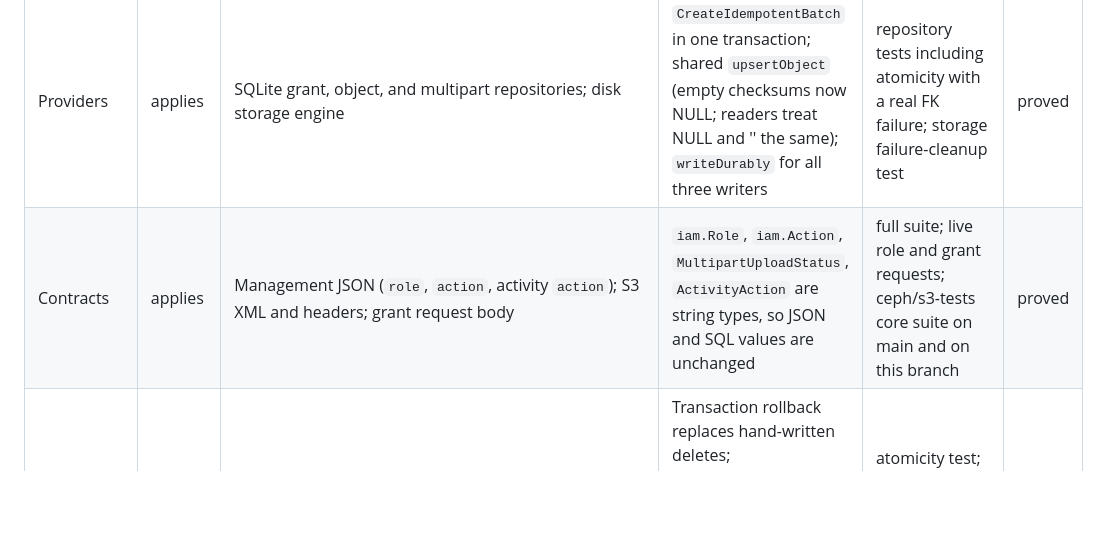
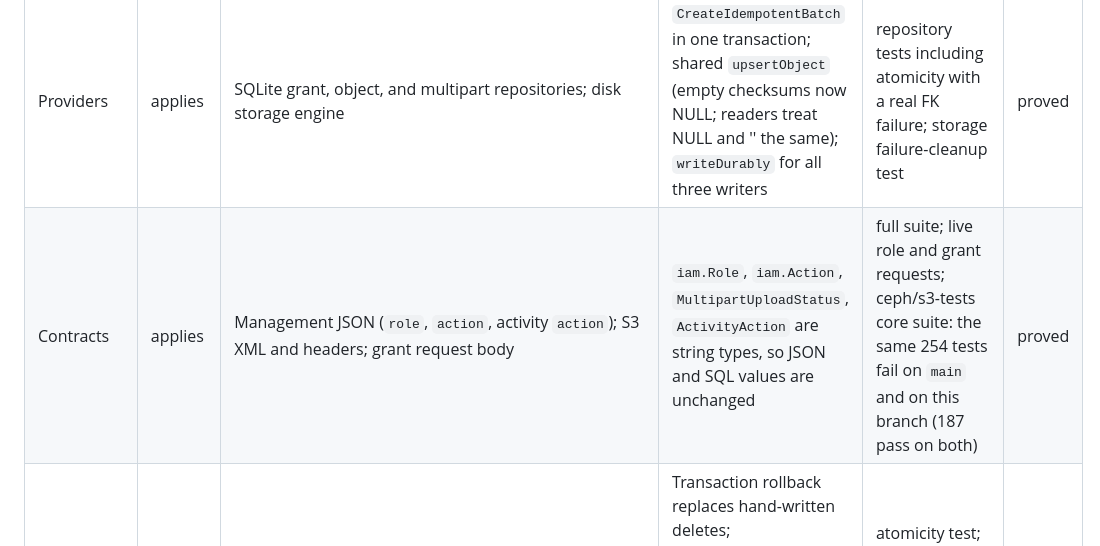
Before and after one commit to i-got-this-faa/fbs-core, a Markdown page: docs/surface-ledger.md, the part around the change. Drawn GitHub-style; blank space fills up the shorter version.

Commit message:
docs: record the ceph/s3-tests comparison in the surface ledger
The core suite fails the same 254 tests on main and on this branch, and
passes the same 187.

Co-Authored-By: Claude Opus 5.5 (1M context) <noreply@anthropic.com>

```diff
--- a/docs/surface-ledger.md
+++ b/docs/surface-ledger.md
@@ -46,7 +46,7 @@ Target behavior: a failed batch grant request changes nothing; every management
 | Entry points | applies | `POST /api/management/buckets/{bucket}/grants`; every management handler that returns 500; S3 multipart routes; `cmd/server` startup and shutdown | Transactional batch create; `internalError` logging; multipart handlers split per operation; `main` returns errors through `run` | handler and repository tests; live HTTP run; process tests | proved |
 | Clients | applies | fbs-web sends grant `actions` (`api-client.ts:790`) and DeleteObjects as `DELETE /{bucket}?delete` (`api-client.ts:674`); fbs-web filters activity by name; fbs-mobile reads `role`; fbs-cli uses `put_object` names | Keep every wire value; remove only the undocumented singular grant `action` that no client sends; keep the DELETE route and name its client | client source search; JSON values unchanged | proved |
 | Providers | applies | SQLite grant, object, and multipart repositories; disk storage engine | `CreateIdempotentBatch` in one transaction; shared `upsertObject` (empty checksums now NULL; readers treat NULL and '' the same); `writeDurably` for all three writers | repository tests including atomicity with a real FK failure; storage failure-cleanup test | proved |
-| Contracts | applies | Management JSON (`role`, `action`, activity `action`); S3 XML and headers; grant request body | `iam.Role`, `iam.Action`, `MultipartUploadStatus`, `ActivityAction` are string types, so JSON and SQL values are unchanged | full suite; live role and grant requests; ceph/s3-tests core suite on main and on this branch | proved |
+| Contracts | applies | Management JSON (`role`, `action`, activity `action`); S3 XML and headers; grant request body | `iam.Role`, `iam.Action`, `MultipartUploadStatus`, `ActivityAction` are string types, so JSON and SQL values are unchanged | full suite; live role and grant requests; ceph/s3-tests core suite: the same 254 tests fail on `main` and on this branch (187 pass on both) | proved |
 | Reverse state | applies | Grant batch failure; multipart claim release on failed complete or abort; temp files on failed writes | Transaction rollback replaces hand-written deletes; `uploadClaim.release` keeps the previous reset rules; `writeDurably` removes temp files | atomicity test; multipart suite; write-failure test | proved |
 | Connection modes | applies | Bearer, SigV4, dev mode; `testendpoints` build tag | Dev principal uses `iam.RoleAdmin`; tagged build compiles and passes staticcheck | `go build -tags testendpoints`; staticcheck with tag | proved |
 | Tests | applies | `internal/{iam,metadata,management,s3,storage,authz}`, `cmd/server`, `migrations` | Add batch, atomicity, 500-logging, part-selection, precondition, and durable-write tests; remove the grantable-action sync test and `TestPrefixMatches`, whose subjects no longer exist | `go test -race ./...`; `go vet`; staticcheck; deadcode | proved |
```
